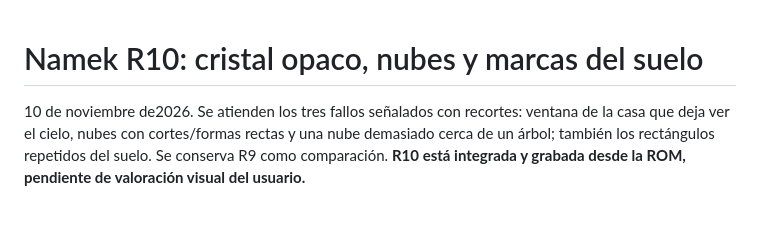
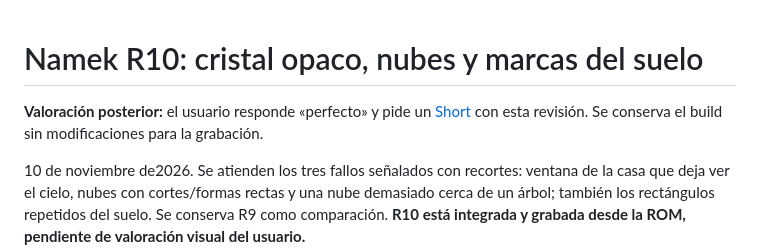
Before and after one commit to alexllao/dbz-buyuu-retsuden-enhanced, a Markdown page: docs/namek-native-r10.md, the part around the change. Drawn GitHub-style; blank space fills up the shorter version.

```diff
--- a/docs/namek-native-r10.md
+++ b/docs/namek-native-r10.md
@@ -1,4 +1,6 @@
 # Namek R10: cristal opaco, nubes y marcas del suelo
+
+**Valoración posterior:** el usuario responde «perfecto» y pide un [Short](short-namek-r10.md) con esta revisión. Se conserva el build sin modificaciones para la grabación.
 
 10 de noviembre de2026. Se atienden los tres fallos señalados con recortes: ventana de la casa que deja ver el cielo, nubes con cortes/formas rectas y una nube demasiado cerca de un árbol; también los rectángulos repetidos del suelo. Se conserva R9 como comparación. **R10 está integrada y grabada desde la ROM, pendiente de valoración visual del usuario.**
 
```
Also changed, not shown: README.md (+3 -1 lines), docs/decisions.md (+2 -0 lines), docs/short-namek-r10.md (added, +29 -0 lines), assets/media/short-namek-r10/Cruces.png (added), assets/media/short-namek-r10/Final-Flash.png (added), assets/media/short-namek-r10/Meteor-Cell.png (added), assets/media/short-namek-r10/Meteor-Vegeta.png (added), assets/media/short-namek-r10/Super-Kamehameha.png (added), assets/media/short-namek-r10/portada.png (added), 10 other files.
